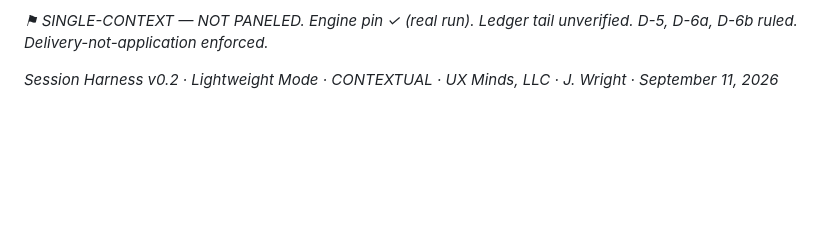
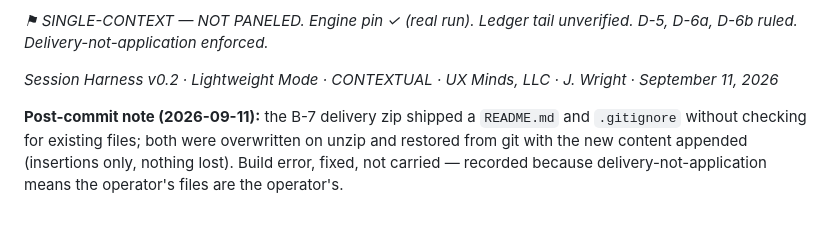
Before and after one commit to jediwright/tcf-runtime, a Markdown page: records/phase0-build-record_2026-09-11.md, the part around the change. Rendered like a GitHub page; blank space fills up the shorter version.

Commit message:
Build record: note README/.gitignore overwrite-and-restore

```diff
--- a/records/phase0-build-record_2026-09-11.md
+++ b/records/phase0-build-record_2026-09-11.md
@@ -142,3 +142,5 @@ No fixture produced a gate outcome that would differ between the rank reading (`
 *⚑ SINGLE-CONTEXT — NOT PANELED. Engine pin ✓ (real run). Ledger tail unverified. D-5, D-6a, D-6b ruled. Delivery-not-application enforced.*
 
 *Session Harness v0.2 · Lightweight Mode · CONTEXTUAL · UX Minds, LLC · J. Wright · September 11, 2026*
+
+**Post-commit note (2026-09-11):** the B-7 delivery zip shipped a `README.md` and `.gitignore` without checking for existing files; both were overwritten on unzip and restored from git with the new content appended (insertions only, nothing lost). Build error, fixed, not carried — recorded because delivery-not-application means the operator's files are the operator's.
```
